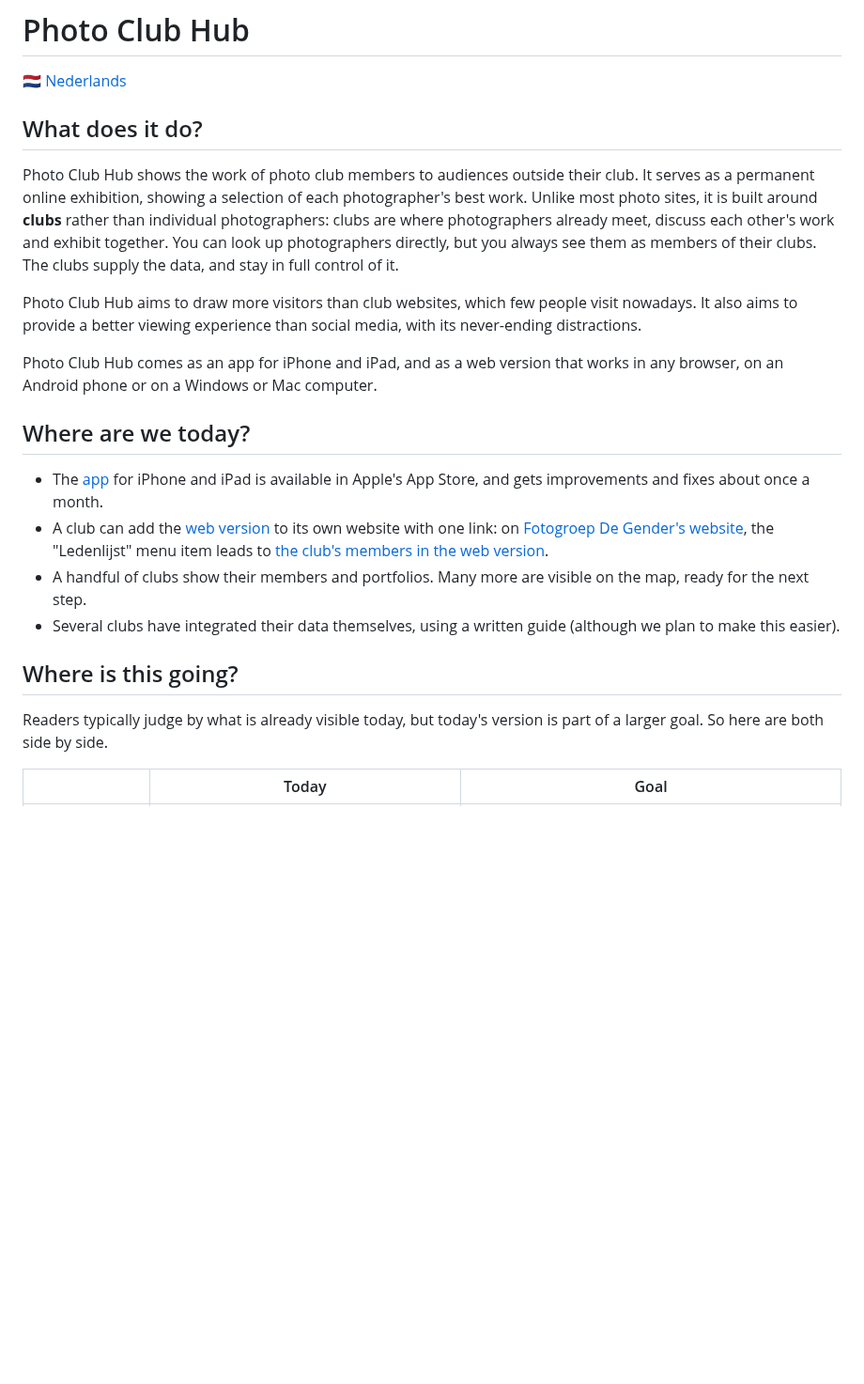
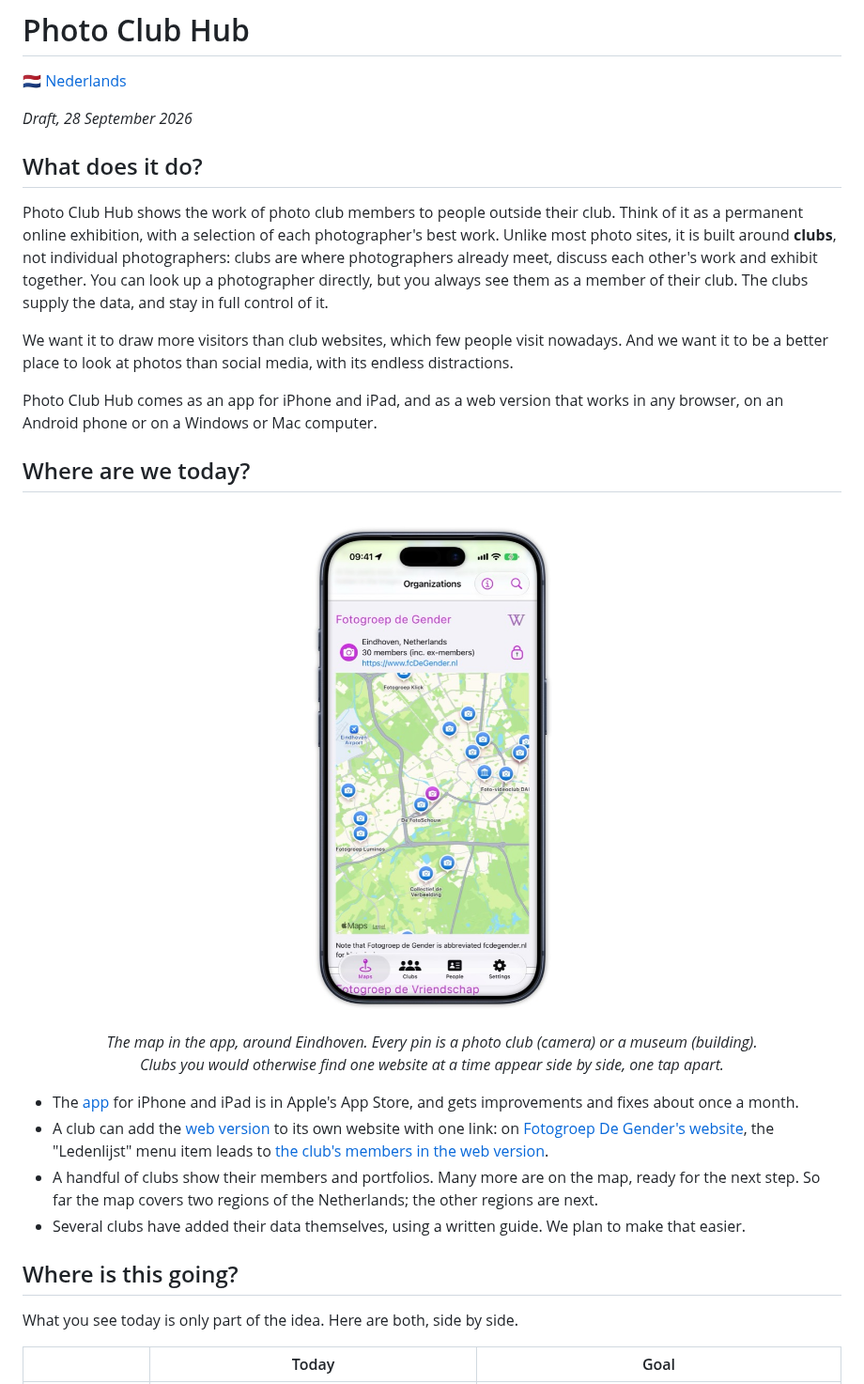
Before and after one commit to vdhamer/Photo-Club-Hub-Project, a Markdown page: README.md, the part around one of its changes. Shown at 94% size. Drawn GitHub-style; pictures changed too: images/app-map.jpg (added); blank space fills up the shorter version.

```diff
--- a/README.md
+++ b/README.md
@@ -2,35 +2,44 @@
 
 [🇳🇱  Nederlands](README_nl.md)
 
+_Draft, 28 September 2026_
+
 ## What does it do?
 
-Photo Club Hub shows the work of photo club members to audiences outside their club.
-It serves as a permanent online exhibition, showing a selection of each photographer's best work.
-Unlike most photo sites, it is built around **clubs** rather than individual photographers:
+Photo Club Hub shows the work of photo club members to people outside their club.
+Think of it as a permanent online exhibition, with a selection of each photographer's best work.
+Unlike most photo sites, it is built around **clubs**, not individual photographers:
 clubs are where photographers already meet, discuss each other's work and exhibit together.
-You can look up photographers directly, but you always see them as members of their clubs.
+You can look up a photographer directly, but you always see them as a member of their club.
 The clubs supply the data, and stay in full control of it.
 
-Photo Club Hub aims to draw more visitors than club websites, which few people visit nowadays.
-It also aims to provide a better viewing experience than social media, with its never-ending distractions.
+We want it to draw more visitors than club websites, which few people visit nowadays.
+And we want it to be a better place to look at photos than social media, with its endless distractions.
 
 Photo Club Hub comes as an app for iPhone and iPad, and as a web version that works in any browser,
 on an Android phone or on a Windows or Mac computer.
 
 ## Where are we today?
 
-- The [app](https://apps.apple.com/nl/app/photo-club-hub/id1178324330?l=en) for iPhone and iPad is available in Apple's App Store,
+<p align="center">
+  <img src="images/app-map.jpg" width="320" alt="The Maps screen of the app on an iPhone: a map around Eindhoven with a pin for every photo club and museum, and the details of one club above it.">
+  <br>
+  <em>The map in the app, around Eindhoven. Every pin is a photo club (camera) or a museum (building).<br>
+  Clubs you would otherwise find one website at a time appear side by side, one tap apart.</em>
+</p>
+
+- The [app](https://apps.apple.com/nl/app/photo-club-hub/id1178324330?l=en) for iPhone and iPad is in Apple's App Store,
   and gets improvements and fixes about once a month.
 - A club can add the [web version](https://www.fcdegender.nl/hub/en/clubs/) to its own website with one link: on
   [Fotogroep De Gender's website](https://www.fcdegender.nl/), the "Ledenlijst" menu item leads to
   [the club's members in the web version](https://www.fcdegender.nl/hub/nl/clubs/fgDeGender/).
-- A handful of clubs show their members and portfolios. Many more are visible on the map, ready for the next step.
-- Several clubs have integrated their data themselves, using a written guide (although we plan to make this easier).
+- A handful of clubs show their members and portfolios. Many more are on the map, ready for the next step.
+  So far the map covers two regions of the Netherlands; the other regions are next.
+- Several clubs have added their data themselves, using a written guide. We plan to make that easier.
 
 ## Where is this going?
 
-Readers typically judge by what is already visible today, but today's version is part of a larger goal. So here are both side by
-side.
+What you see today is only part of the idea. Here are both, side by side.
 
 | | Today | Goal |
 | --- | --- | --- |
```
Also changed, not shown: other parts of README.md (+54 -73 lines), README_nl.md (added, +126 -0 lines), images/app-map-nl.jpg (added), 6 other files.
